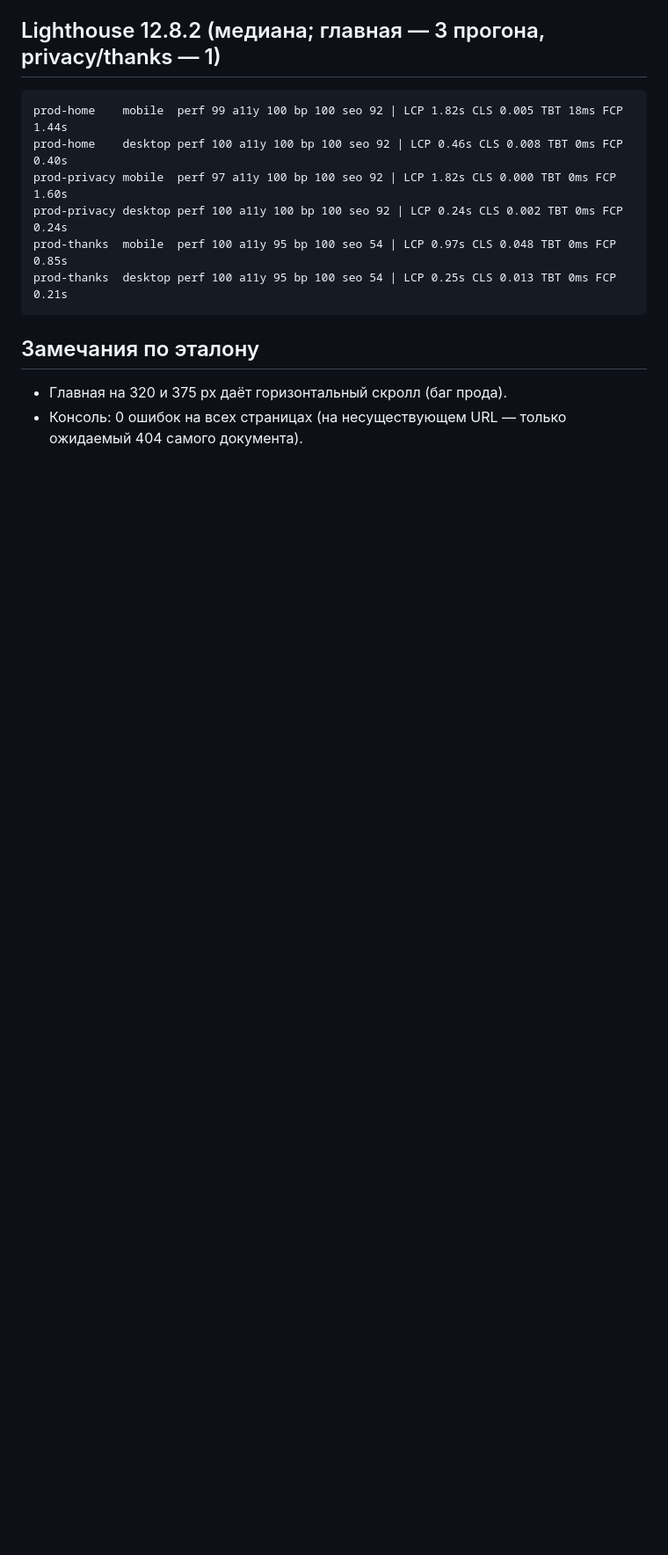
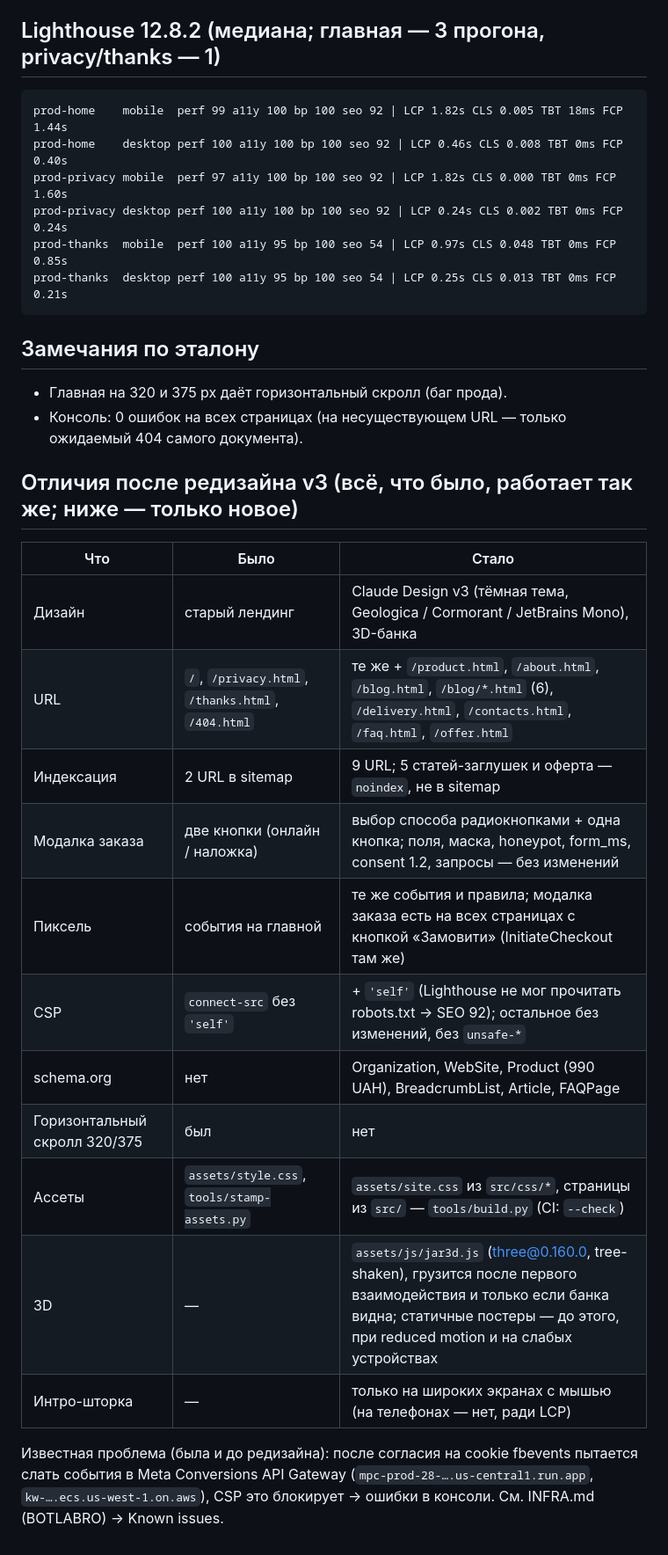
Before and after one commit to labrobiocore2025-commits/weblabro, a Markdown page: BASELINE-SITE.md, the part around the change. Shown at 88% size. Rendered like a GitHub page; blank space fills up the shorter version.

Commit message:
docs: BASELINE-SITE differences after the redesign

```diff
--- a/BASELINE-SITE.md
+++ b/BASELINE-SITE.md
@@ -148,3 +148,22 @@ prod-thanks  desktop perf 100 a11y 95 bp 100 seo 54 | LCP 0.25s CLS 0.013 TBT 0m
 
 - Главная на 320 и 375 px даёт горизонтальный скролл (баг прода).
 - Консоль: 0 ошибок на всех страницах (на несуществующем URL — только ожидаемый 404 самого документа).
+
+## Отличия после редизайна v3 (всё, что было, работает так же; ниже — только новое)
+
+| Что | Было | Стало |
+|---|---|---|
+| Дизайн | старый лендинг | Claude Design v3 (тёмная тема, Geologica / Cormorant / JetBrains Mono), 3D-банка |
+| URL | `/`, `/privacy.html`, `/thanks.html`, `/404.html` | те же + `/product.html`, `/about.html`, `/blog.html`, `/blog/*.html` (6), `/delivery.html`, `/contacts.html`, `/faq.html`, `/offer.html` |
+| Индексация | 2 URL в sitemap | 9 URL; 5 статей-заглушек и оферта — `noindex`, не в sitemap |
+| Модалка заказа | две кнопки (онлайн / наложка) | выбор способа радиокнопками + одна кнопка; поля, маска, honeypot, form_ms, consent 1.2, запросы — без изменений |
+| Пиксель | события на главной | те же события и правила; модалка заказа есть на всех страницах с кнопкой «Замовити» (InitiateCheckout там же) |
+| CSP | `connect-src` без `'self'` | + `'self'` (Lighthouse не мог прочитать robots.txt → SEO 92); остальное без изменений, без `unsafe-*` |
+| schema.org | нет | Organization, WebSite, Product (990 UAH), BreadcrumbList, Article, FAQPage |
+| Горизонтальный скролл 320/375 | был | нет |
+| Ассеты | `assets/style.css`, `tools/stamp-assets.py` | `assets/site.css` из `src/css/*`, страницы из `src/` — `tools/build.py` (CI: `--check`) |
+| 3D | — | `assets/js/jar3d.js` (three@0.160.0, tree-shaken), грузится после первого взаимодействия и только если банка видна; статичные постеры — до этого, при reduced motion и на слабых устройствах |
+| Интро-шторка | — | только на широких экранах с мышью (на телефонах — нет, ради LCP) |
+
+Известная проблема (была и до редизайна): после согласия на cookie fbevents пытается слать события в Meta Conversions API Gateway
+(`mpc-prod-28-….us-central1.run.app`, `kw-….ecs.us-west-1.on.aws`), CSP это блокирует → ошибки в консоли. См. INFRA.md (BOTLABRO) → Known issues.
```
